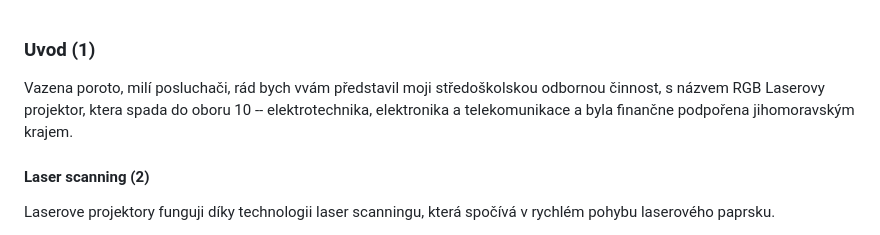
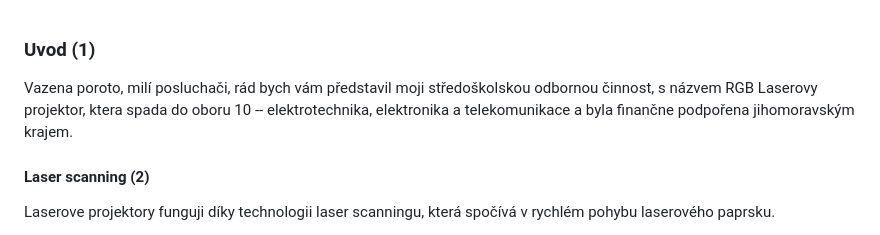
Before and after one commit to phuid/laser_projector-thesis, a Markdown page: presentation-transcript.md, the part around the change. GitHub-like rendering.

Commit message:
fix typo in presentation-transcript.md

```diff
--- a/presentation-transcript.md
+++ b/presentation-transcript.md
@@ -1,5 +1,5 @@
 ### Uvod (1)
-Vazena poroto, milí posluchači, rád bych vvám představil moji středoškolskou odbornou činnost, s názvem RGB Laserovy projektor, ktera spada do oboru 10 -- elektrotechnika, elektronika a telekomunikace a byla finančne podpořena jihomoravským krajem.
+Vazena poroto, milí posluchači, rád bych vám představil moji středoškolskou odbornou činnost, s názvem RGB Laserovy projektor, ktera spada do oboru 10 -- elektrotechnika, elektronika a telekomunikace a byla finančne podpořena jihomoravským krajem.
 
 #### Laser scanning (2)
 Laserove projektory funguji díky technologii laser scanningu, která spočívá v rychlém pohybu laserového paprsku.
```
